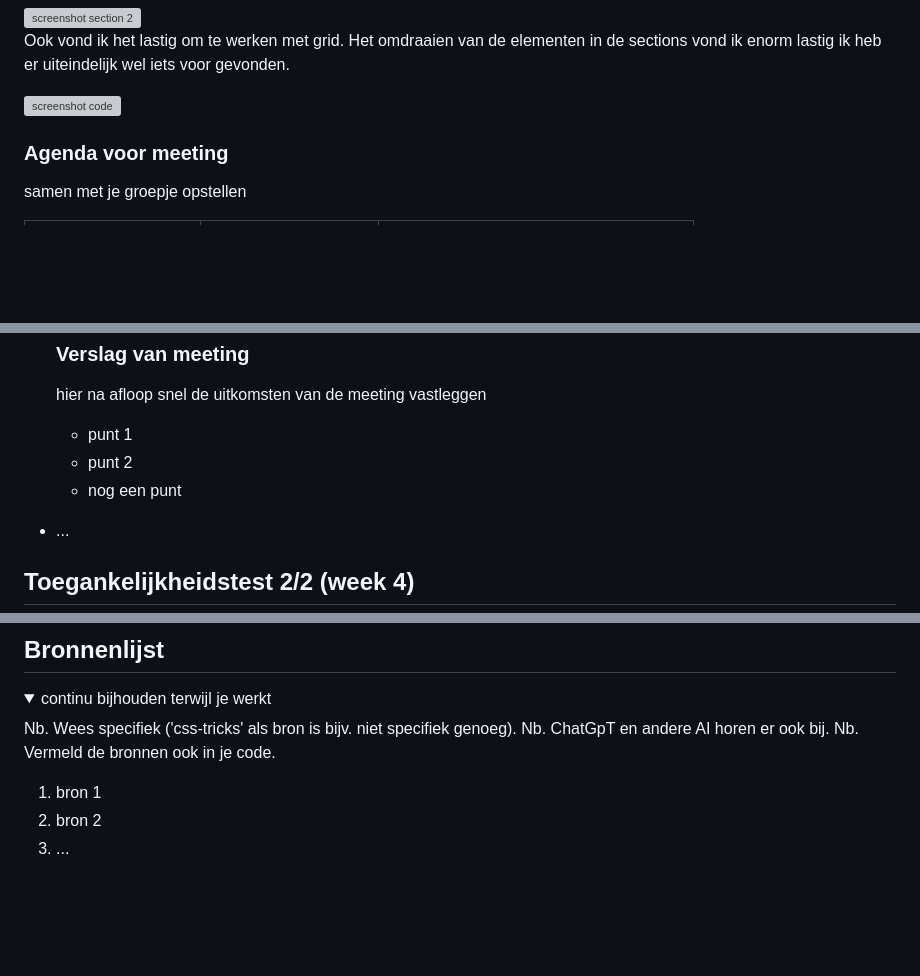
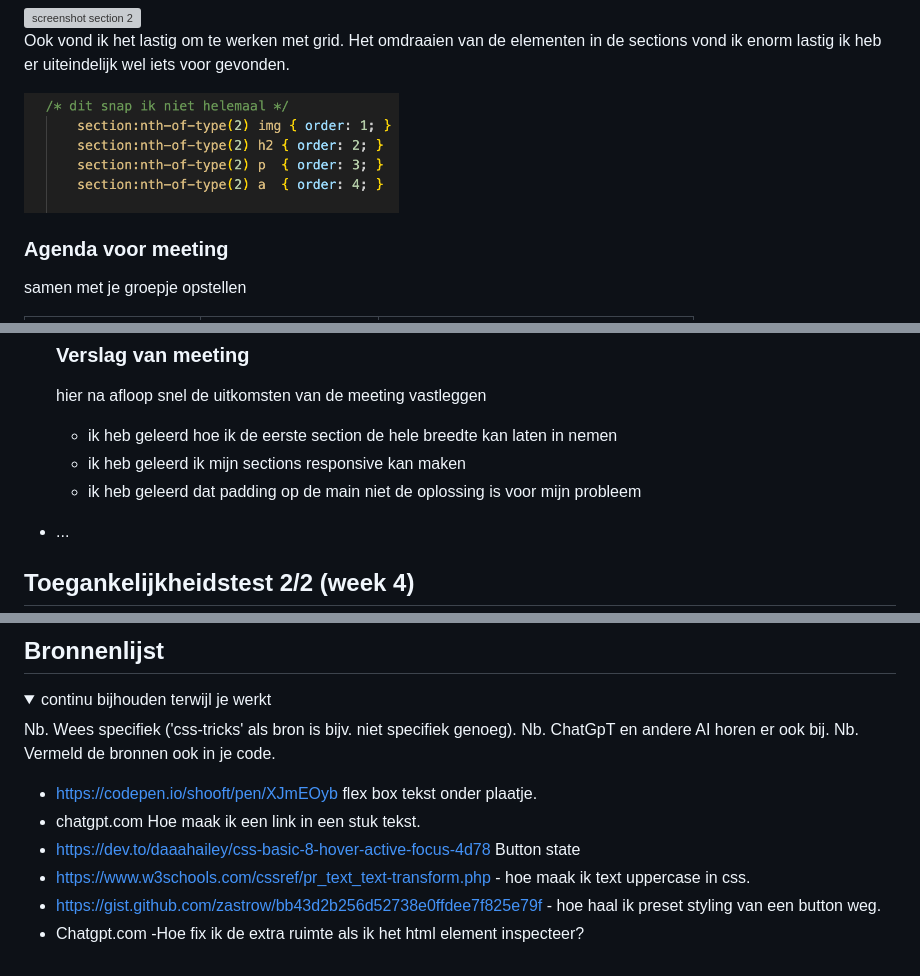
Before and after one commit to Naimah8/FED-eind, a Markdown page: README.md, 3 parts joined by grey strips. Rendered like a GitHub page; folded sections open; blank space fills up the shorter version; grey boxes are pictures that could not be loaded.

```diff
--- a/README.md
+++ b/README.md
@@ -138,7 +138,7 @@ hfbbhjebhjbrbfhjbef
 
   Ook vond ik het lastig om te werken met grid. Het omdraaien van de elementen in de sections vond ik enorm lastig ik heb er uiteindelijk wel iets voor gevonden.
 
-  <img src="/readme-images/screenshot-omdraaien-elementen-voortgang1.png" width="375px" alt="screenshot code">
+  <img src="/readme-images/screenshot-omdraaien-elementen.png" width="375px" alt="screenshot code">
 
 
   ### Agenda voor meeting
@@ -215,9 +215,9 @@ Naimah -
   ### Verslag van meeting
   hier na afloop snel de uitkomsten van de meeting vastleggen
 
-  - punt 1
-  - punt 2
-  - nog een punt
+  - ik heb geleerd hoe ik de eerste section de hele breedte kan laten in nemen
+  - ik heb geleerd ik mijn sections responsive kan maken
+  - ik heb geleerd dat padding op de main niet de oplossing is voor mijn probleem
 - ...
 
 </details>
@@ -385,8 +385,11 @@ Naimah:
   Nb. ChatGpT en andere AI horen er ook bij.
   Nb. Vermeld de bronnen ook in je code.
 
-  1. bron 1
-  2. bron 2
-  3. ...
+- https://codepen.io/shooft/pen/XJmEOyb flex box tekst onder plaatje.
+- chatgpt.com Hoe maak ik een link in een stuk tekst.
+- https://dev.to/daaahailey/css-basic-8-hover-active-focus-4d78 Button state
+- https://www.w3schools.com/cssref/pr_text_text-transform.php - hoe maak ik text uppercase in css.
+- https://gist.github.com/zastrow/bb43d2b256d52738e0ffdee7f825e79f  - hoe haal ik preset styling van een button weg.
+- Chatgpt.com -Hoe fix ik de extra ruimte als ik het html element inspecteer?
 
 </details>
```
Also changed, not shown: other parts of README.md (+1 -1 lines).
